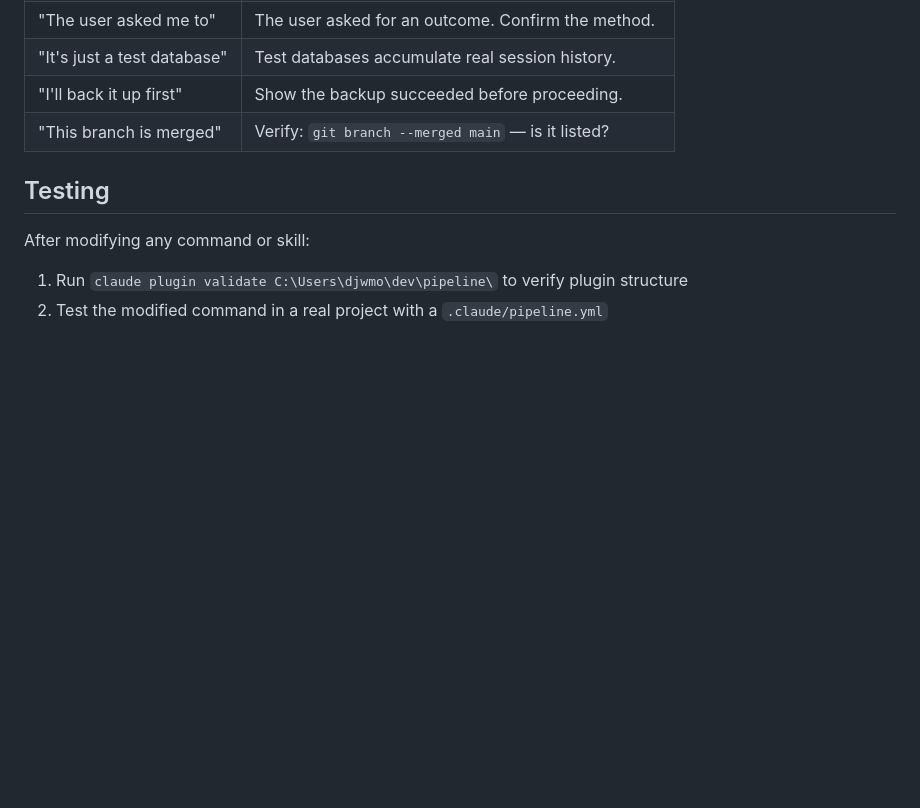
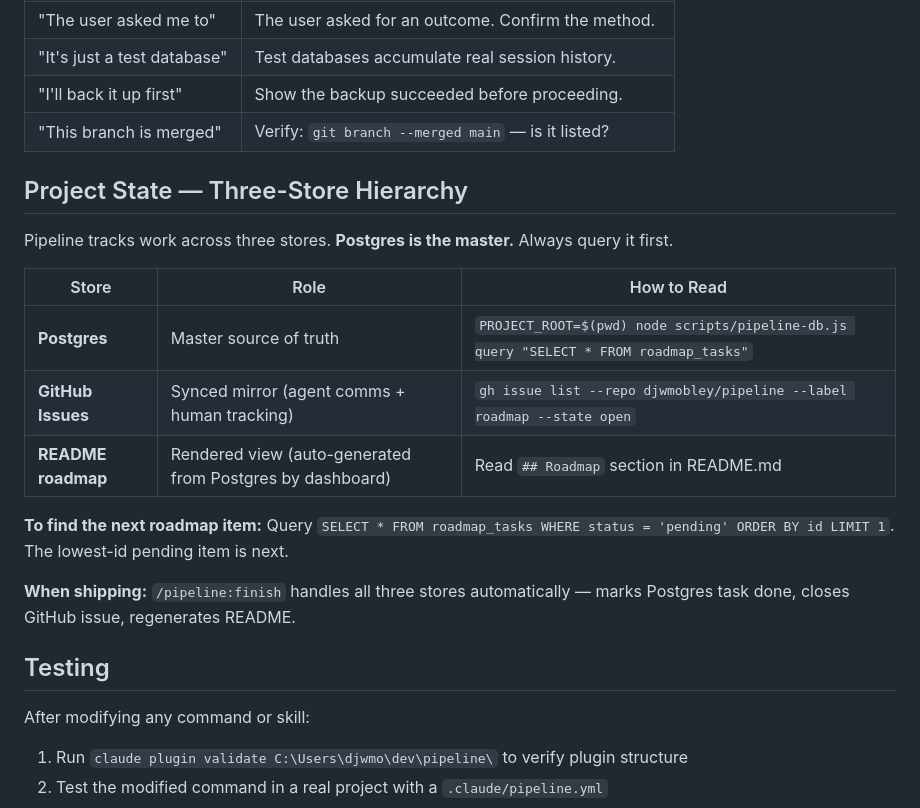
Before and after one commit to djwmobley/pipeline, a Markdown page: CLAUDE.md, the part around the change. Rendered like a GitHub page; blank space fills up the shorter version.

Commit message:
docs: add three-store hierarchy section to CLAUDE.md
Ensures new sessions know to query Postgres roadmap_tasks view
for authoritative project state and next work item.

Co-Authored-By: Claude Opus 4.6 (1M context) <noreply@anthropic.com>

```diff
--- a/CLAUDE.md
+++ b/CLAUDE.md
@@ -101,6 +101,20 @@ This applies to ALL of the following, with no exceptions:
 | "I'll back it up first" | Show the backup succeeded before proceeding. |
 | "This branch is merged" | Verify: `git branch --merged main` — is it listed? |
 
+## Project State — Three-Store Hierarchy
+
+Pipeline tracks work across three stores. **Postgres is the master.** Always query it first.
+
+| Store | Role | How to Read |
+|-------|------|-------------|
+| **Postgres** | Master source of truth | `PROJECT_ROOT=$(pwd) node scripts/pipeline-db.js query "SELECT * FROM roadmap_tasks"` |
+| **GitHub Issues** | Synced mirror (agent comms + human tracking) | `gh issue list --repo djwmobley/pipeline --label roadmap --state open` |
+| **README roadmap** | Rendered view (auto-generated from Postgres by dashboard) | Read `## Roadmap` section in README.md |
+
+**To find the next roadmap item:** Query `SELECT * FROM roadmap_tasks WHERE status = 'pending' ORDER BY id LIMIT 1`. The lowest-id pending item is next.
+
+**When shipping:** `/pipeline:finish` handles all three stores automatically — marks Postgres task done, closes GitHub issue, regenerates README.
+
 ## Testing
 
 After modifying any command or skill:
```
